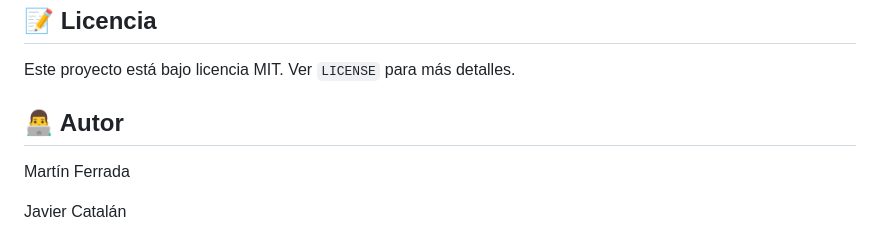
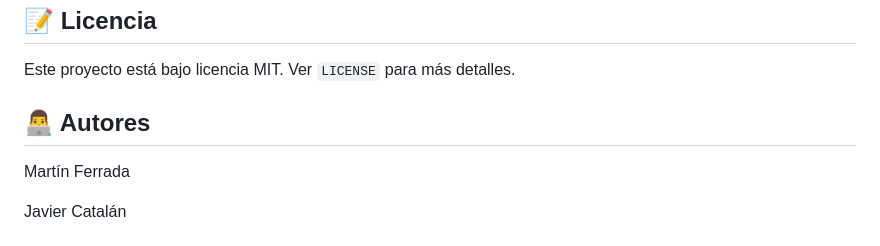
Before and after one commit to guitarraguagua/Horarios, a Markdown page: README.md, the part around the change. Drawn GitHub-style.

Commit message:
docs: Actualizar README con información del proyecto de horarios

```diff
--- a/README.md
+++ b/README.md
@@ -134,7 +134,7 @@ Principales tablas:
 
 Este proyecto está bajo licencia MIT. Ver `LICENSE` para más detalles.
 
-## 👨‍💻 Autor
+## 👨‍💻 Autores
 
 Martín Ferrada
 
```
